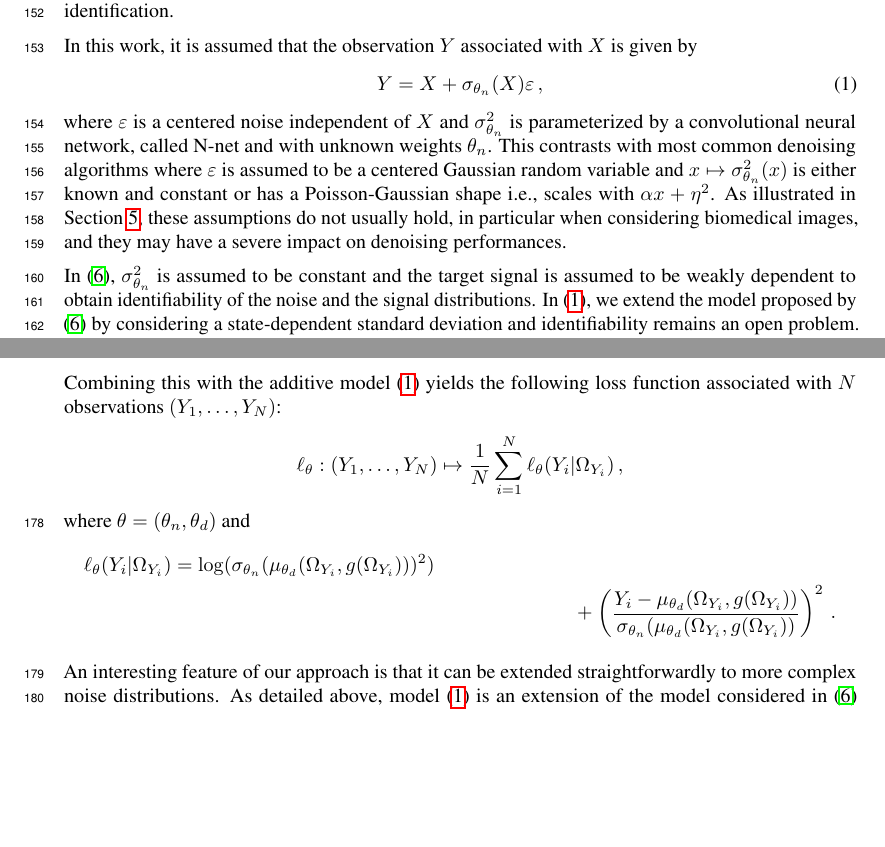
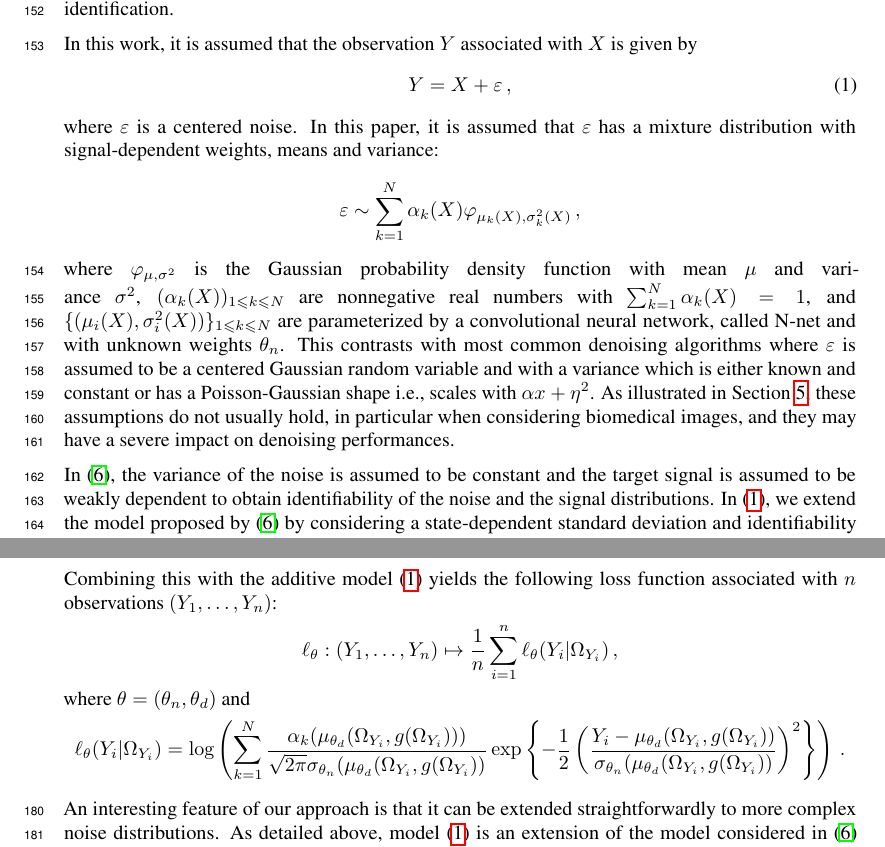
Before and after one commit to sylvainlc/20-denoising, a LaTeX paper (blind_denoising_neurips_2021.tex): two parts of pages 4 and 5 of 17, joined at a grey line, cut so that both start at the same text, the shorter picture padded with empty space. Compiled offline with pdfLaTeX.

Commit message:
Updated model and loss with mixture distribution

```diff
--- a/blind_denoising_neurips_2021.tex
+++ b/blind_denoising_neurips_2021.tex
@@ -162,9 +162,13 @@ We also build upon the work of \cite{laine2019high, krull2019probabilistic} by d
 Estimating a signal corrupted by additive noise  is a challenging statistical problem. In such frameworks, the received observation $Y$ is given by $Y = X + \varepsilon$,  where $X$ is the signal and $\varepsilon$ is the noise. A lot of works have been devoted to deconvolution where the aim is to recover the distribution of the signal based on the observations. It has been for instance applied in a large variety of disciplines and has stimulated a great research interest in signal processing \cite{moulines1997maximum,attias1998blind}, in image reconstruction \cite{kundur1996blind,campisi2017blind}, see also  \cite{meister:2009}. Recently, \cite{gassiat:lecorff:lehericy:2021} proved that it is possible to recover the signal distribution when $X$ has at least two dimensions and may be decomposed into two subsets of random variables which satisfy some weak dependency assumption. This identifiability result does not require any assumption on the noise distribution but illustrates that the components of the signal must be dependent to allow its identification. %The results proposed in \cite{gassiat:lecorff:lehericy:2021} motivate the denoising approach introduced in this work where several classes of noises are considered to describe the observations received from the target signal.  %The signal $X$ is modeled as a function of the noisy observation $Y$ and its neighborhood $\Omega_Y$: $X =  \mu_{\theta_p}(\Omega_Y;Y)$.
 
 In this work, it is assumed that the observation $Y$ associated with $X$  is given by
+%\begin{equation}
+%\label{eq:def:Y}
+%Y = X + \sigma_{\theta_n}(X)\varepsilon\,,
+%\end{equation}
 \begin{equation}
 \label{eq:def:Y}
-Y = X + \sigma_{\theta_n}(X)\varepsilon\,,
+Y = X + \varepsilon\,,
 \end{equation}
 %which means that
 %$$
@@ -174,13 +178,22 @@ Y = X + \sigma_{\theta_n}(X)\varepsilon\,,
 %$$
 %Y = \mu_{\theta_p}(\Omega_Y;\overline{\Omega_Y}) + \sigma_{\theta_n}(\mu_{\theta_p}(\Omega_Y;\overline{\Omega_Y}))\varepsilon\,,
 %$$
-where $\varepsilon$ is a centered noise independent of $X$ and $\sigma^2_{\theta_n}$ is parameterized by a convolutional neural network, called N-net and with unknown weights $\theta_n$.
-This contrasts with most common denoising algorithms where $\varepsilon$ is assumed to be a centered Gaussian random variable and  $x\mapsto \sigma^2_{\theta_n}(x)$ is either known and constant or has a Poisson-Gaussian shape i.e., scales with $\alpha x + \eta^2$.
+%where $\varepsilon$ is a centered noise  independent of $X$ and $\sigma^2_{\theta_n}$ is parameterized by a convolutional neural network, called N-net and with unknown weights $\theta_n$.
+%This contrasts with most common denoising algorithms where $\varepsilon$ is assumed to be a centered Gaussian random variable and  $x\mapsto \sigma^2_{\theta_n}(x)$ is either known and constant or has a Poisson-Gaussian shape i.e., scales with $\alpha x + \eta^2$.
+%As illustrated in Section~\ref{sec:results}, these assumptions do not usually hold, in particular when considering biomedical images, and they may have a severe impact on denoising performances.
+where $\varepsilon$ is a centered noise. In this paper, it is assumed that $\varepsilon$ has a mixture distribution with signal-dependent weights, means and variance:
+$$
+\varepsilon \sim \sum_{k=1}^N \alpha_k(X)\varphi_{\mu_k(X),\sigma_k^2(X)}\,,
+$$
+where $\varphi_{\mu,\sigma^2}$ is the Gaussian probability density function with mean $\mu$ and variance $\sigma^2$, $(\alpha_k(X))_{1\leqslant k\leqslant N}$ are nonnegative real numbers with $\sum_{k=1}^N\alpha_k(X) = 1$, and $\{(\mu_i(X),\sigma_i^2(X))\}_{1\leqslant k\leqslant N}$ are  parameterized by a convolutional neural network, called N-net and with unknown weights $\theta_n$.
+This contrasts with most common denoising algorithms where $\varepsilon$ is assumed to be a centered Gaussian random variable and with a variance which is either known and constant or has a Poisson-Gaussian shape i.e., scales with $\alpha x + \eta^2$.
 As illustrated in Section~\ref{sec:results}, these assumptions do not usually hold, in particular when considering biomedical images, and they may have a severe impact on denoising performances.
+
+
 
  %while  model \eqref{eq:def:Y} is shown to be robust to real noise distributions.
 %Our model does not fit directly the assumptions of
-In \cite{gassiat:lecorff:lehericy:2021}, $\sigma^2_{\theta_n}$ is assumed to be constant and the target signal is assumed to be weakly dependent to obtain identifiability of the noise and the signal  distributions. % remains an open problem in this setting.
+In \cite{gassiat:lecorff:lehericy:2021}, the variance of the noise is assumed to be constant and the target signal is assumed to be weakly dependent to obtain identifiability of the noise and the signal  distributions. % remains an open problem in this setting.
 %In \cite{gassiat:lecorff:lehericy:2021}, the signal is assumed to be multivariate with  $\sigma^2_{\theta_n}$ independent of $X$.
 %However, our approach in this work is motivated by the fact that $\varepsilon$ is independent of $X$ and that $X$ depends on its neighborhood.
 %Conditionally to $X$, we propose a more general corrupting process as $\varepsilon$ is a centered Gaussian random variable with variance $\sigma^2_{\theta_n}(X)$ where $\sigma^2_{\theta_n}$ is parameterized by a convolutional neural network, called \textit{N-net} and with unknown weights $\theta_n$.
@@ -201,16 +214,26 @@ In the experiments below, we provide empirical evaluations that choosing $g(\Ome
 %\end{equation}
 %where $\Omega_X$ are the signal values in a neighborhood of $X$ and $U$ is a random variable on $\mathbb{R}$. % $\Omega_X$-measurable.
 % In the case where the random variable $U$ is $\Omega_X$-measurable, there exists a measurable function $g$ such that $U = g(\Omega_X)$.
-Combining this with the additive model  \eqref{eq:def:Y} yields the following loss function associated with $N$ observations $(Y_1,\ldots,Y_N)$:
+%Combining this with the additive model  \eqref{eq:def:Y} yields the following loss function associated with $N$ observations $(Y_1,\ldots,Y_N)$:
+%$$
+%\ell_{\theta}: (Y_1,\ldots,Y_N) \mapsto \frac{1}{N}\sum_{i=1}^N \ell_{\theta}(Y_i|\Omega_{Y_i})\,,
+%$$
+%where $\theta = (\theta_n,\theta_d)$ and
+%\begin{multline*}
+%\ell_{\theta}(Y_i|\Omega_{Y_i}) = \log(\sigma_{\theta_n}( \mu_{\theta_d}(\Omega_{Y_i},g(\Omega_{Y_i})))^2) \\
+%+ \left(\frac{Y_i-\mu_{\theta_d}(\Omega_{Y_i},g(\Omega_{Y_i}))}{\sigma_{\theta_n}(\mu_{\theta_d}(\Omega_{Y_i},g(\Omega_{Y_i}))}\right)^2\,. %\frac{(Y_i-\mu_{\theta_p}(\Omega_{Y_i};\overline{\Omega_{Y_i}}))^2}{\sigma_{\theta_n}(\mu_{\theta_p}(\Omega_{Y_i};\overline{\Omega_{Y_i}}))^2} \,,
+%\end{multline*}
+%This loss is obtained by computing the conditional loglikelihood of $Y$ given $X$ evaluated at the predictor of $Y$ obtained by replacing $\Omega_{X}$ by the observed values $\Omega(Y)$ in \eqref{eq:def:X}.
+Combining this with the additive model  \eqref{eq:def:Y} yields the following loss function associated with $n$ observations $(Y_1,\ldots,Y_n)$:
 $$
-\ell_{\theta}: (Y_1,\ldots,Y_N) \mapsto \frac{1}{N}\sum_{i=1}^N \ell_{\theta}(Y_i|\Omega_{Y_i})\,,
+\ell_{\theta}: (Y_1,\ldots,Y_n) \mapsto \frac{1}{n}\sum_{i=1}^n \ell_{\theta}(Y_i|\Omega_{Y_i})\,,
 $$
 where $\theta = (\theta_n,\theta_d)$ and
-\begin{multline*}
-\ell_{\theta}(Y_i|\Omega_{Y_i}) = \log(\sigma_{\theta_n}( \mu_{\theta_d}(\Omega_{Y_i},g(\Omega_{Y_i})))^2) \\
-+ \left(\frac{Y_i-\mu_{\theta_d}(\Omega_{Y_i},g(\Omega_{Y_i}))}{\sigma_{\theta_n}(\mu_{\theta_d}(\Omega_{Y_i},g(\Omega_{Y_i}))}\right)^2\,. %\frac{(Y_i-\mu_{\theta_p}(\Omega_{Y_i};\overline{\Omega_{Y_i}}))^2}{\sigma_{\theta_n}(\mu_{\theta_p}(\Omega_{Y_i};\overline{\Omega_{Y_i}}))^2} \,,
-\end{multline*}
-%This loss is obtained by computing the conditional loglikelihood of $Y$ given $X$ evaluated at the predictor of $Y$ obtained by replacing $\Omega_{X}$ by the observed values $\Omega(Y)$ in \eqref{eq:def:X}.
+$$
+\ell_{\theta}(Y_i|\Omega_{Y_i}) = \log\left(\sum_{k=1}^N\frac{\alpha_k(\mu_{\theta_d}(\Omega_{Y_i},g(\Omega_{Y_i})))}{\sqrt{2\pi }\sigma_{\theta_n}(\mu_{\theta_d}(\Omega_{Y_i},g(\Omega_{Y_i}))}\exp\left\{-\frac{1}{2}\left(\frac{Y_i-\mu_{\theta_d}(\Omega_{Y_i},g(\Omega_{Y_i}))}{\sigma_{\theta_n}(\mu_{\theta_d}(\Omega_{Y_i},g(\Omega_{Y_i}))}\right)^2\right\}\right)\,.
+%\log(\sigma_{\theta_n}( \mu_{\theta_d}(\Omega_{Y_i},g(\Omega_{Y_i})))^2) \\
+%+ \left(\frac{Y_i-\mu_{\theta_d}(\Omega_{Y_i},g(\Omega_{Y_i}))}{\sigma_{\theta_n}(\mu_{\theta_d}(\Omega_{Y_i},g(\Omega_{Y_i}))}\right)^2\,. %\frac{(Y_i-\mu_{\theta_p}(\Omega_{Y_i};\overline{\Omega_{Y_i}}))^2}{\sigma_{\theta_n}(\mu_{\theta_p}(\Omega_{Y_i};\overline{\Omega_{Y_i}}))^2} \,,
+$$
 
 An interesting  feature of our approach is that it can be extended straightforwardly to more complex noise distributions. As detailed above, model \eqref{eq:def:Y} is an extension of the model considered in \cite{gassiat:lecorff:lehericy:2021} where the authors establish that the noise distribution can be identified without any assumption. Full identifiability of model \eqref{eq:def:Y} remains an open question but we display in Section~\ref{sec:experiments} an example of non-Gaussian noises, and we propose an application with mixture models  to account for positive skewness which cannot be modeled with a single Gaussian distribution. In this context, each component of the mixture describing the distribution of $\varepsilon$ is a Gaussian distribution with signal-dependent standard deviation. The results provided in Section~\ref{sec:experiments} illustrate how such models improve denoising performance for asymmetrical noise distributions.
 %The random variable $U$ being  $\Omega_X$-measurable, there exists a measurable function $g$ such that $U = g(\Omega_X)$
```
